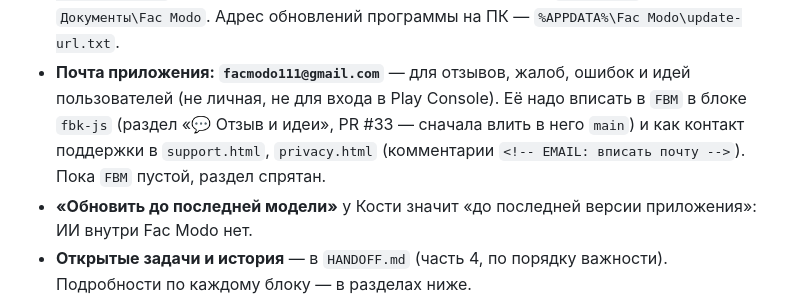
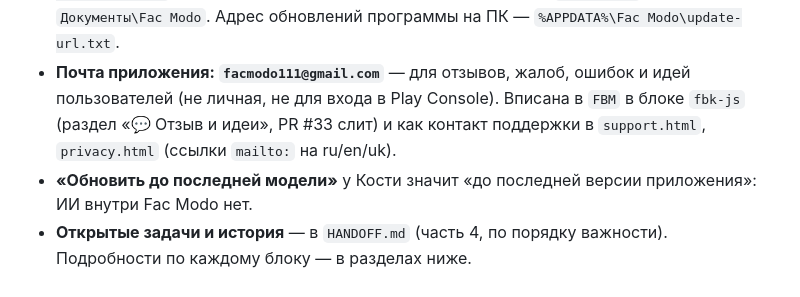
Before and after one commit to Azazello2508/Fac-modo, a Markdown page: CLAUDE.md, the part around the change. GitHub-like rendering.

```diff
--- a/CLAUDE.md
+++ b/CLAUDE.md
@@ -25,8 +25,7 @@
 - **Папка у Кости на компьютере:** `Документы\Fac Modo` (там `FacModo.ipa`, `fac-modo-app\index.html`, «Резервные копии»).
   Где ниже сказано «папка `Клод\Костя`», у Кости это `Документы\Fac Modo`. Адрес обновлений программы на ПК — `%APPDATA%\Fac Modo\update-url.txt`.
 - **Почта приложения: `facmodo111@gmail.com`** — для отзывов, жалоб, ошибок и идей пользователей (не личная, не для входа в Play Console).
-  Её надо вписать в `FBM` в блоке `fbk-js` (раздел «💬 Отзыв и идеи», PR #33 — сначала влить в него `main`) и как контакт поддержки в `support.html`, `privacy.html`
-  (комментарии `<!-- EMAIL: вписать почту -->`). Пока `FBM` пустой, раздел спрятан.
+  Вписана в `FBM` в блоке `fbk-js` (раздел «💬 Отзыв и идеи», PR #33 слит) и как контакт поддержки в `support.html`, `privacy.html` (ссылки `mailto:` на ru/en/uk).
 - **«Обновить до последней модели»** у Кости значит «до последней версии приложения»: ИИ внутри Fac Modo нет.
 - **Открытые задачи и история** — в `HANDOFF.md` (часть 4, по порядку важности). Подробности по каждому блоку — в разделах ниже.
 - **Магазины.** Google Play: всё для консоли (тексты, анкеты, шаги) — в `store/google-play.md`, файл для загрузки — `FacModo.aab` в выпуске `android-apk`.
```
Also changed, not shown: HANDOFF.md (+5 -2 lines), store/google-play.md (+1 -1 lines).
